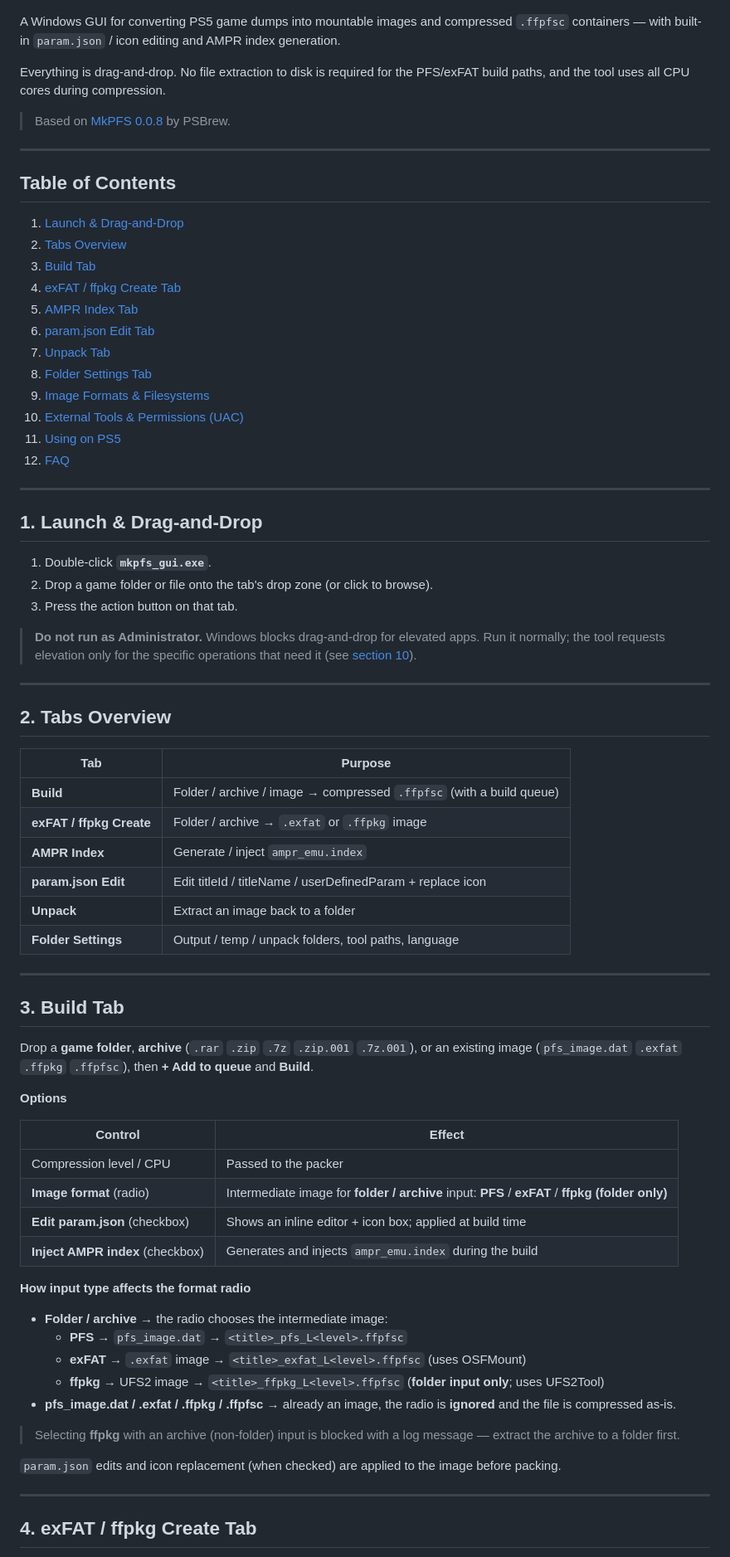
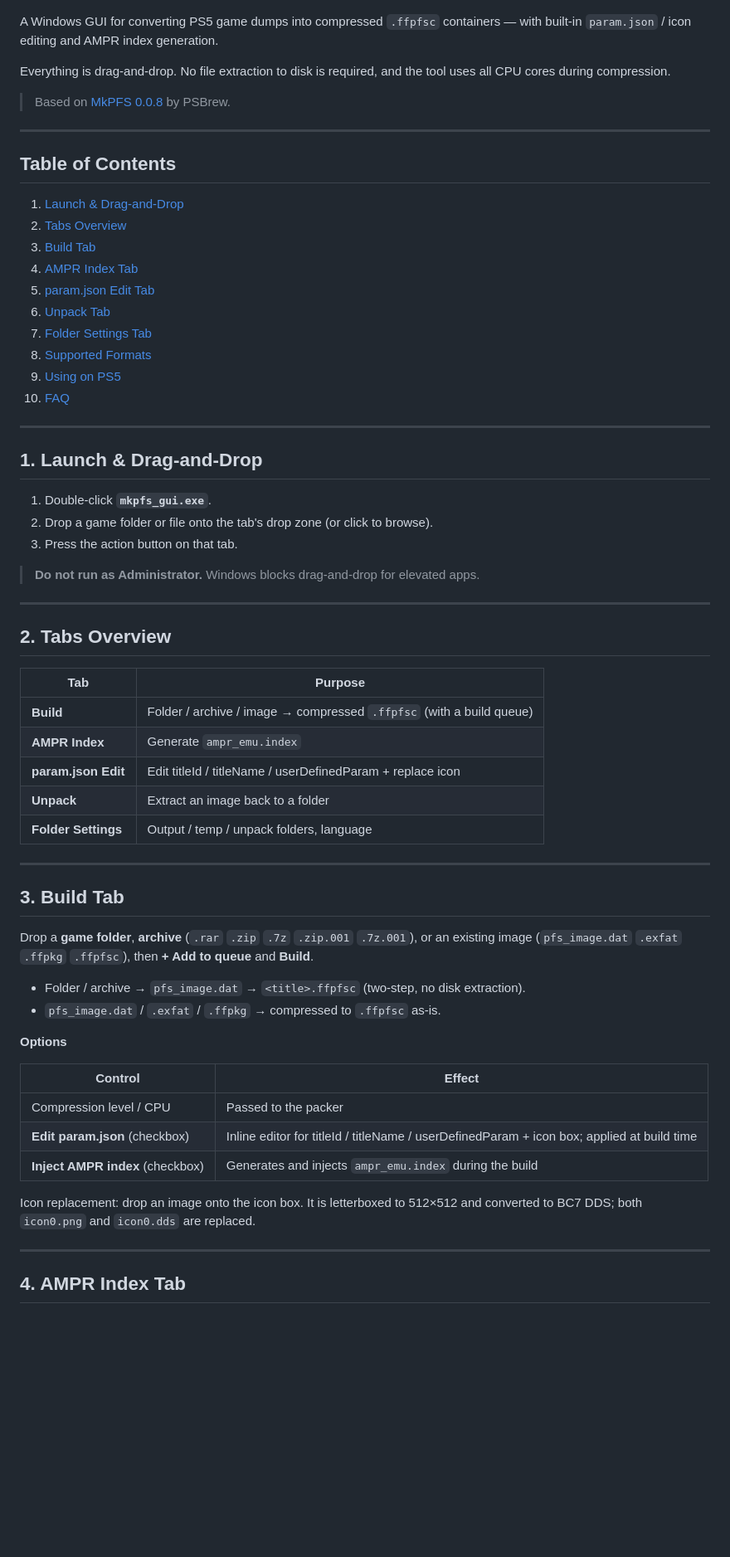
Before and after one commit to glorkim/mkpfs_build_tools, a Markdown page: README.md, the part around one of its changes. Shown at 83% size. Drawn GitHub-style; blank space fills up the shorter version.

```diff
--- a/README.md
+++ b/README.md
@@ -4,11 +4,11 @@
 
 ![GUI](gui_screen.png)
 
-A Windows GUI for converting PS5 game dumps into mountable images and compressed
-`.ffpfsc` containers — with built-in `param.json` / icon editing and AMPR index generation.
+A Windows GUI for converting PS5 game dumps into compressed `.ffpfsc` containers —
+with built-in `param.json` / icon editing and AMPR index generation.
 
-Everything is drag-and-drop. No file extraction to disk is required for the
-PFS/exFAT build paths, and the tool uses all CPU cores during compression.
+Everything is drag-and-drop. No file extraction to disk is required, and the tool
+uses all CPU cores during compression.
 
 > Based on [MkPFS 0.0.8](https://github.com/PSBrew/MkPFS) by PSBrew.
 
@@ -19,15 +19,13 @@ PFS/exFAT build paths, and the tool uses all CPU cores during compression.
 1. [Launch & Drag-and-Drop](#1-launch--drag-and-drop)
 2. [Tabs Overview](#2-tabs-overview)
 3. [Build Tab](#3-build-tab)
-4. [exFAT / ffpkg Create Tab](#4-exfat--ffpkg-create-tab)
-5. [AMPR Index Tab](#5-ampr-index-tab)
-6. [param.json Edit Tab](#6-paramjson-edit-tab)
-7. [Unpack Tab](#7-unpack-tab)
-8. [Folder Settings Tab](#8-folder-settings-tab)
-9. [Image Formats & Filesystems](#9-image-formats--filesystems)
-10. [External Tools & Permissions (UAC)](#10-external-tools--permissions-uac)
-11. [Using on PS5](#11-using-on-ps5)
-12. [FAQ](#12-faq)
+4. [AMPR Index Tab](#4-ampr-index-tab)
+5. [param.json Edit Tab](#5-paramjson-edit-tab)
+6. [Unpack Tab](#6-unpack-tab)
+7. [Folder Settings Tab](#7-folder-settings-tab)
+8. [Supported Formats](#8-supported-formats)
+9. [Using on PS5](#9-using-on-ps5)
+10. [FAQ](#10-faq)
 
 ---
 
@@ -37,9 +35,7 @@ PFS/exFAT build paths, and the tool uses all CPU cores during compression.
 2. Drop a game folder or file onto the tab's drop zone (or click to browse).
 3. Press the action button on that tab.
 
-> **Do not run as Administrator.** Windows blocks drag-and-drop for elevated
-> apps. Run it normally; the tool requests elevation only for the specific
-> operations that need it (see [section 10](#10-external-tools--permissions-uac)).
+> **Do not run as Administrator.** Windows blocks drag-and-drop for elevated apps.
 
 ---
 
@@ -48,11 +44,10 @@ PFS/exFAT build paths, and the tool uses all CPU cores during compression.
 | Tab | Purpose |
 |-----|---------|
 | **Build** | Folder / archive / image → compressed `.ffpfsc` (with a build queue) |
-| **exFAT / ffpkg Create** | Folder / archive → `.exfat` or `.ffpkg` image |
-| **AMPR Index** | Generate / inject `ampr_emu.index` |
+| **AMPR Index** | Generate `ampr_emu.index` |
 | **param.json Edit** | Edit titleId / titleName / userDefinedParam + replace icon |
 | **Unpack** | Extract an image back to a folder |
-| **Folder Settings** | Output / temp / unpack folders, tool paths, language |
+| **Folder Settings** | Output / temp / unpack folders, language |
 
 ---
 
@@ -62,31 +57,21 @@ Drop a **game folder**, **archive** (`.rar` `.zip` `.7z` `.zip.001` `.7z.001`),
 or an existing image (`pfs_image.dat` `.exfat` `.ffpkg` `.ffpfsc`), then
 **+ Add to queue** and **Build**.
 
+- Folder / archive → `pfs_image.dat` → `<title>.ffpfsc` (two-step, no disk extraction).
+- `pfs_image.dat` / `.exfat` / `.ffpkg` → compressed to `.ffpfsc` as-is.
+
 **Options**
 
 | Control | Effect |
 |---------|--------|
 | Compression level / CPU | Passed to the packer |
-| **Image format** (radio) | Intermediate image for **folder / archive** input: **PFS** / **exFAT** / **ffpkg (folder only)** |
-| **Edit param.json** (checkbox) | Shows an inline editor + icon box; applied at build time |
+| **Edit param.json** (checkbox) | Inline editor for titleId / titleName / userDefinedParam + icon box; applied at build time |
 | **Inject AMPR index** (checkbox) | Generates and injects `ampr_emu.index` during the build |
 
-**How input type affects the format radio**
-
-- **Folder / archive** → the radio chooses the intermediate image:
-  - **PFS** → `pfs_image.dat` → `<title>_pfs_L<level>.ffpfsc`
-  - **exFAT** → `.exfat` image → `<title>_exfat_L<level>.ffpfsc` (uses OSFMount)
-  - **ffpkg** → UFS2 image → `<title>_ffpkg_L<level>.ffpfsc` (**folder input only**; uses UFS2Tool)
-- **pfs_image.dat / .exfat / .ffpkg / .ffpfsc** → already an image, the radio is
-  **ignored** and the file is compressed as-is.
-
-> Selecting **ffpkg** with an archive (non-folder) input is blocked with a log
-> message — extract the archive to a folder first.
-
-`param.json` edits and icon replacement (when checked) are applied to the image
-before packing.
+Icon replacement: drop an image onto the icon box. It is letterboxed to 512×512
+and converted to BC7 DDS; both `icon0.png` and `icon0.dds` are replaced.
 
 ---
 
-## 4. exFAT / ffpkg Create Tab
+## 4. AMPR Index Tab
 
```
Also changed, not shown: other parts of README.md (+26 -92 lines).
